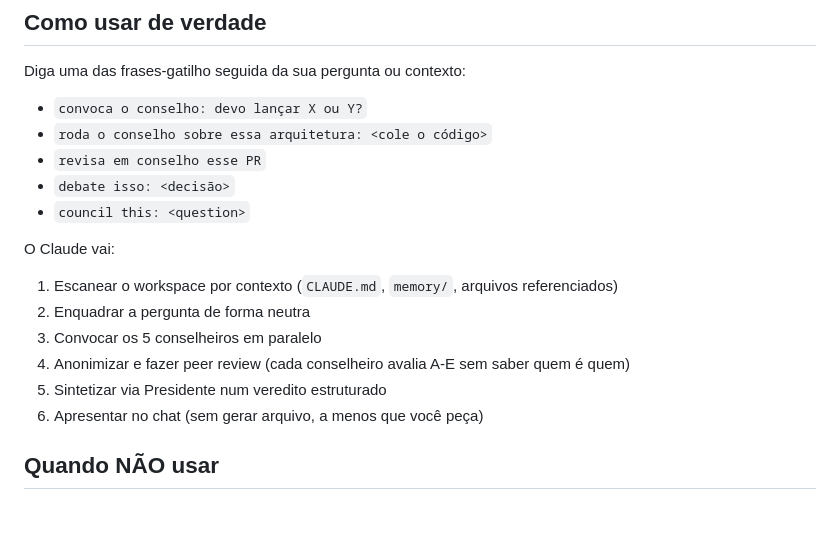
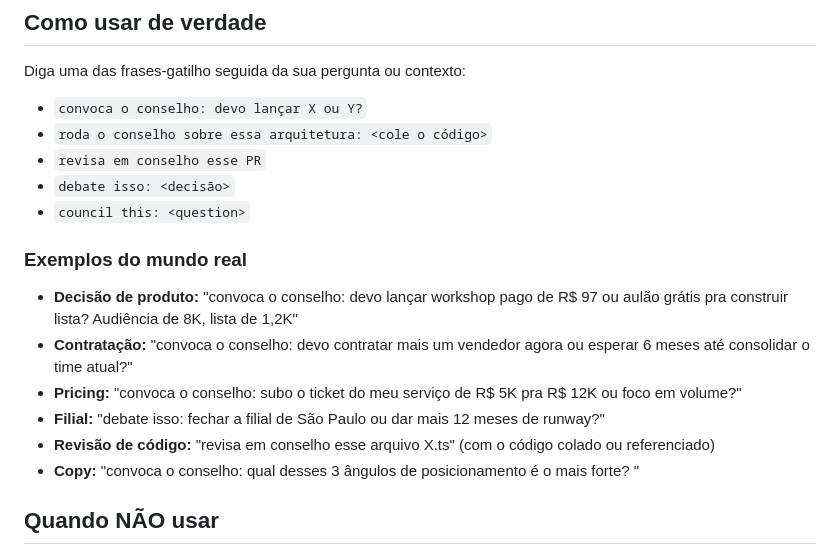
Before and after one commit to Expert-Integrado/conselho, a Markdown page: README.md, the part around one of its changes. GitHub-like rendering; blank space fills up the shorter version.

```diff
--- a/README.md
+++ b/README.md
@@ -97,14 +126,14 @@ Diga uma das frases-gatilho seguida da sua pergunta ou contexto:
 - `debate isso: <decisão>`
 - `council this: <question>`
 
-O Claude vai:
+### Exemplos do mundo real
 
-1. Escanear o workspace por contexto (`CLAUDE.md`, `memory/`, arquivos referenciados)
-2. Enquadrar a pergunta de forma neutra
-3. Convocar os 5 conselheiros em paralelo
-4. Anonimizar e fazer peer review (cada conselheiro avalia A-E sem saber quem é quem)
-5. Sintetizar via Presidente num veredito estruturado
-6. Apresentar no chat (sem gerar arquivo, a menos que você peça)
+- **Decisão de produto:** "convoca o conselho: devo lançar workshop pago de R$ 97 ou aulão grátis pra construir lista? Audiência de 8K, lista de 1,2K"
+- **Contratação:** "convoca o conselho: devo contratar mais um vendedor agora ou esperar 6 meses até consolidar o time atual?"
+- **Pricing:** "convoca o conselho: subo o ticket do meu serviço de R$ 5K pra R$ 12K ou foco em volume?"
+- **Filial:** "debate isso: fechar a filial de São Paulo ou dar mais 12 meses de runway?"
+- **Revisão de código:** "revisa em conselho esse arquivo X.ts" (com o código colado ou referenciado)
+- **Copy:** "convoca o conselho: qual desses 3 ângulos de posicionamento é o mais forte? <cole>"
 
 ## Quando NÃO usar
 
```
Also changed, not shown: other parts of README.md (+62 -30 lines), SKILL.md (+7 -4 lines).
